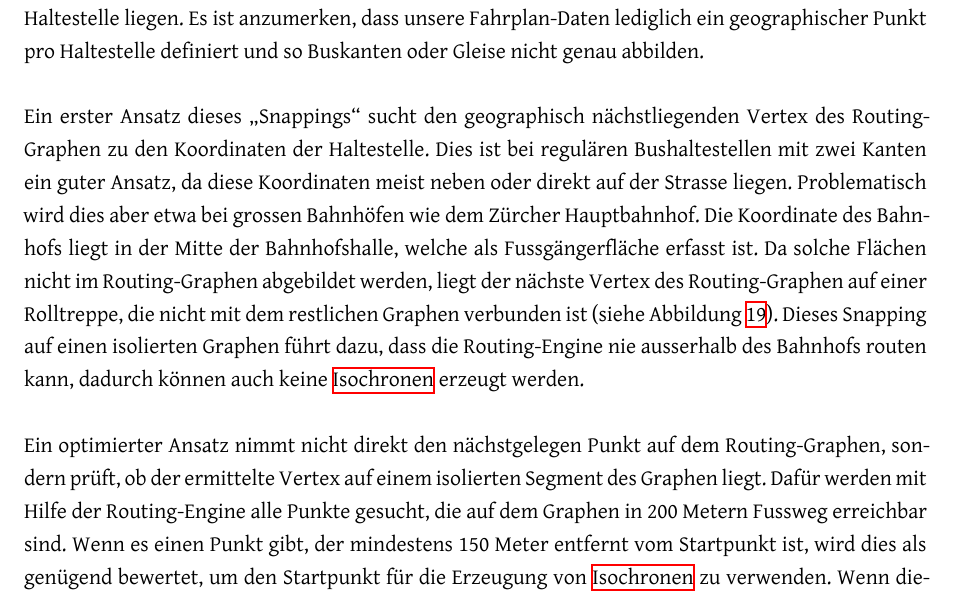
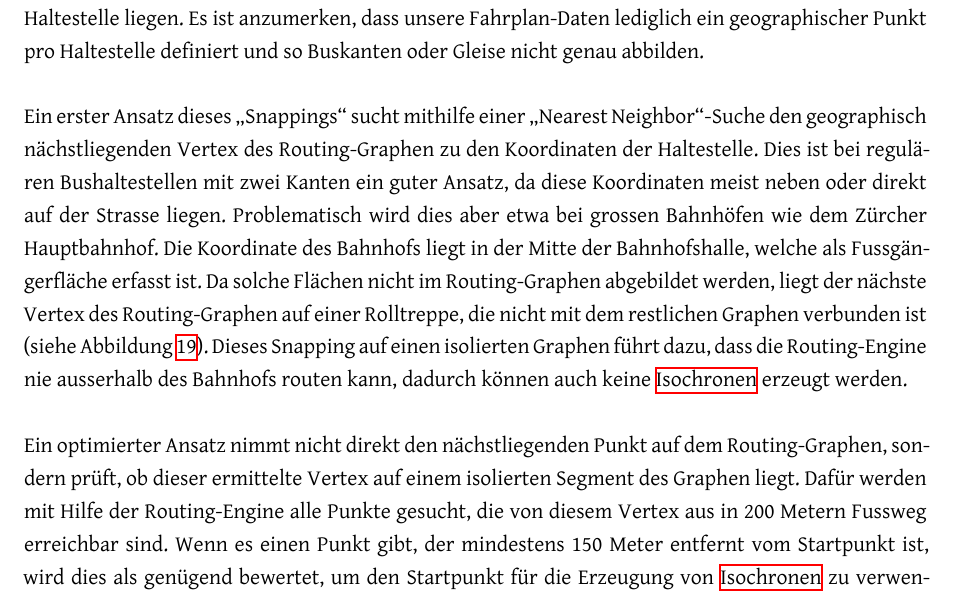
Before and after one commit to ResidenceConan/thesis, a LaTeX thesis (index.tex, which reads projectdoc/implementation.tex): part of page 64 of 90, cut so that both start at the same text. Compiled offline with XeLaTeX.

Commit message:
restate snapping solution

```diff
--- a/projectdoc/implementation.tex
+++ b/projectdoc/implementation.tex
@@ -284,7 +284,7 @@ Um die \glspl{Isochrone} berechnen zu können, muss auf dem Routing-Graphen zuer
 Dieser Punkt soll möglichst nahe an der eigentlichen Haltestelle liegen.
 Es ist anzumerken, dass unsere Fahrplan-Daten lediglich ein geographischer Punkt pro Haltestelle definiert und so Buskanten oder Gleise nicht genau abbilden.
 
-Ein erster Ansatz dieses "`Snappings"' sucht den geographisch nächstliegenden Vertex des Routing-Graphen zu den Koordinaten der Haltestelle.
+Ein erster Ansatz dieses "`Snappings"' sucht mithilfe einer "`Nearest Neighbor"'-Suche den geographisch nächstliegenden Vertex des Routing-Graphen zu den Koordinaten der Haltestelle.
 Dies ist bei regulären Bushaltestellen mit zwei Kanten ein guter Ansatz, da diese Koordinaten meist neben oder direkt auf der Strasse liegen.
 Problematisch wird dies aber etwa bei grossen Bahnhöfen wie dem Zürcher Hauptbahnhof.
 Die Koordinate des Bahnhofs liegt in der Mitte der Bahnhofshalle, welche als Fussgängerfläche erfasst ist.
@@ -298,8 +298,8 @@ Dieses Snapping auf einen isolierten Graphen führt dazu, dass die Routing-Engin
     \label{fig:snapping_comparison}
 \end{figure}
 
-Ein optimierter Ansatz nimmt nicht direkt den nächstgelegen Punkt auf dem Routing-Graphen, sondern prüft, ob der ermittelte Vertex auf einem isolierten Segment des Graphen liegt.
-Dafür werden mit Hilfe der Routing-Engine alle Punkte gesucht, die auf dem Graphen in 200 Metern Fussweg erreichbar sind.
+Ein optimierter Ansatz nimmt nicht direkt den nächstliegenden Punkt auf dem Routing-Graphen, sondern prüft, ob dieser ermittelte Vertex auf einem isolierten Segment des Graphen liegt.
+Dafür werden mit Hilfe der Routing-Engine alle Punkte gesucht, die von diesem Vertex aus in 200 Metern Fussweg erreichbar sind.
 Wenn es einen Punkt gibt, der mindestens 150 Meter entfernt vom Startpunkt ist, wird dies als genügend bewertet, um den Startpunkt für die Erzeugung von \glspl{Isochrone} zu verwenden.
 Wenn diese Bedingung nicht erfüllt ist, werden iterativ andere Vertices geprüft (sortiert nach der Distanz zur Haltestelle), bis ein passender Vertex gefunden wird.
 Der Code dazu ist in Listing \ref{listing:snap_routing_graph} ersichtlich.
```
